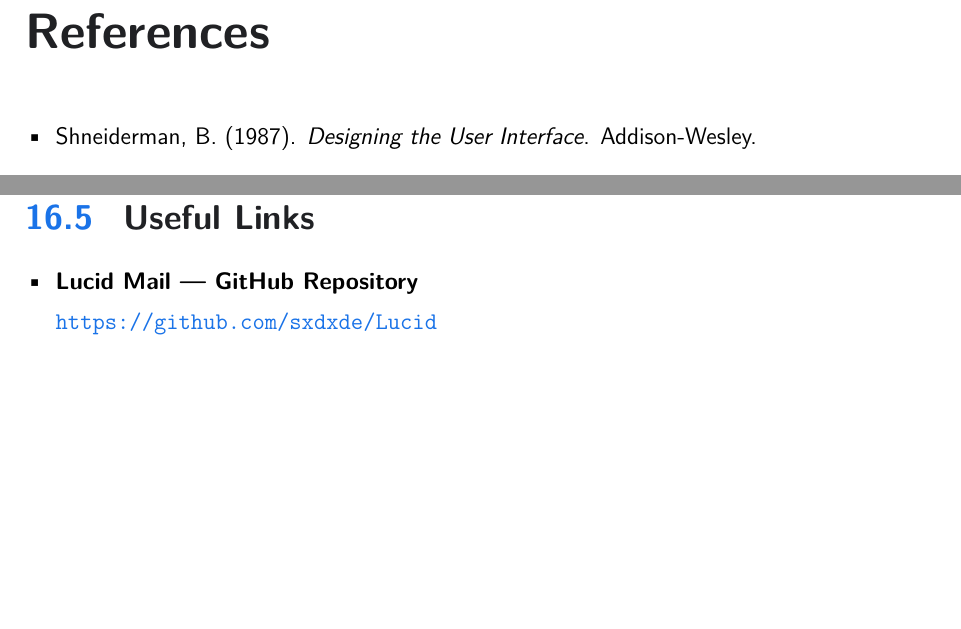
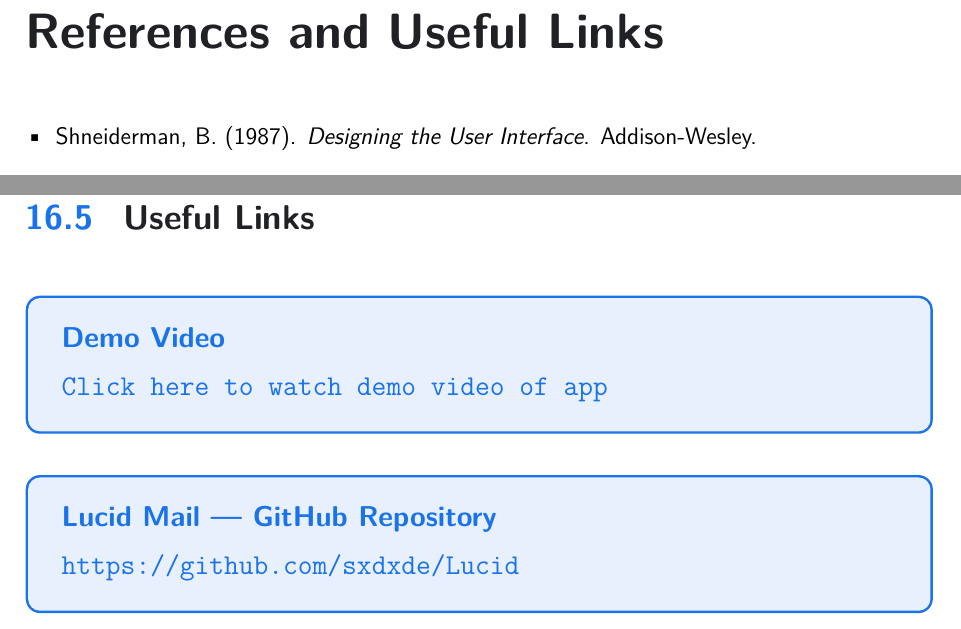
Before and after one commit to sxdxde/Lucid, a LaTeX document (lucid_hci_report.tex): two parts of pages 146 and 147 of 148, joined at a grey line, cut at the place of the change, the shorter picture padded with empty space. Compiled offline with pdfLaTeX.

Commit message:
chore: update latex

```diff
--- a/lucid_hci_report.tex
+++ b/lucid_hci_report.tex
@@ -2736,7 +2736,7 @@
 their first email.
 
 % ══════════════════════════════════════════════════════════════
-\chapter*{References}
+\chapter*{References and Useful Links}
 \addcontentsline{toc}{chapter}{References}
 % ══════════════════════════════════════════════════════════════
 
@@ -2769,7 +2769,16 @@
 
 \section{Useful Links}
 
-\begin{itemize}[leftmargin=*, itemsep=6pt]
-  \item \textbf{Lucid Mail --- GitHub Repository}\\[2pt]
-        \href{https://github.com/sxdxde/Lucid}{\texttt{https://github.com/sxdxde/Lucid}}
-\end{itemize}
+\vspace{12pt}
+
+\begin{tcolorbox}[enhanced, colback=brandlight, colframe=brand, arc=6pt, boxrule=1.2pt, left=14pt, right=14pt, top=12pt, bottom=12pt]
+  {\large\bfseries\textcolor{brand}{Demo Video}}\\[6pt]
+  \href{https://drive.google.com/file/d/1RwdGfb7ZN_OwO-fjVCp8hDLtwpG0of7S/view?usp=sharing}{\texttt{\large Click here to watch demo video of app}}
+\end{tcolorbox}
+
+\vspace{10pt}
+
+\begin{tcolorbox}[enhanced, colback=brandlight, colframe=brand, arc=6pt, boxrule=1.2pt, left=14pt, right=14pt, top=12pt, bottom=12pt]
+  {\large\bfseries\textcolor{brand}{Lucid Mail --- GitHub Repository}}\\[6pt]
+  \href{https://github.com/sxdxde/Lucid}{\texttt{\large https://github.com/sxdxde/Lucid}}
+\end{tcolorbox}
```
Also changed, not shown: images/login_email.jpeg (added), images/login_email.jpg (deleted), lucid_hci_report.tex (12 more changed lines).
